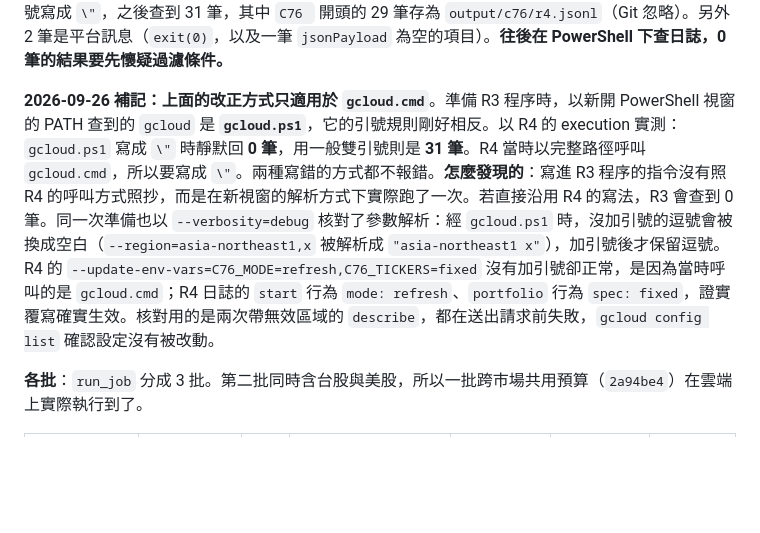
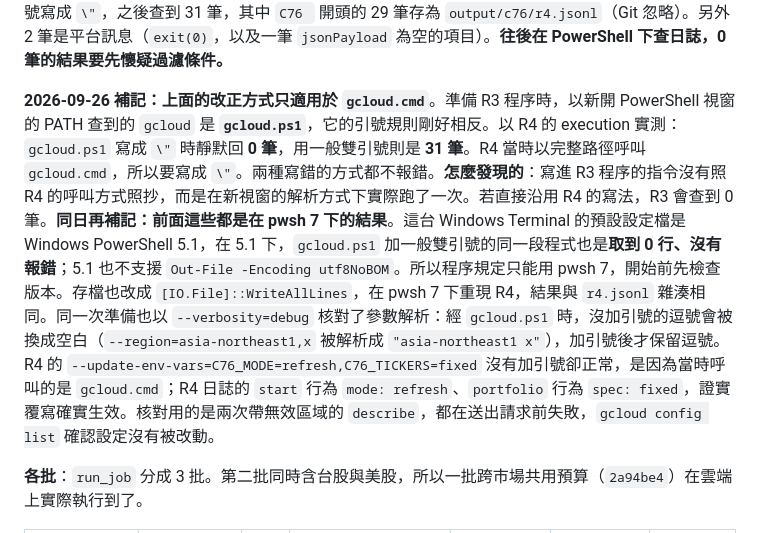
Before and after one commit to tommy12lin/stock-quote-fetcher, a Markdown page: docs/cloud-C7-evidence.md, the part around the change. GitHub-like rendering; blank space fills up the shorter version.

```diff
--- a/docs/cloud-C7-evidence.md
+++ b/docs/cloud-C7-evidence.md
@@ -383,7 +383,7 @@ export default {
 
 **取日誌時的缺陷：過濾條件的雙引號被 PowerShell 吃掉，查詢靜默回 0 筆**。在 PowerShell 下以 `& gcloud.cmd logging read 'labels."run.googleapis.com/execution_name"="…"'` 查詢，回傳 0 筆、沒有錯誤；改成時間範圍的條件後，才報出 `Unparseable filter`。原因是 PowerShell 呼叫 `.cmd` 時把引數裡的雙引號剝掉了。第一次的 0 筆**不是**日誌尚未寫入，這一點差點被誤判。改正方式是把雙引號寫成 `\"`，之後查到 31 筆，其中 `C76 ` 開頭的 29 筆存為 `output/c76/r4.jsonl`（Git 忽略）。另外 2 筆是平台訊息（`exit(0)`，以及一筆 `jsonPayload` 為空的項目）。**往後在 PowerShell 下查日誌，0 筆的結果要先懷疑過濾條件。**
 
-**2026-09-26 補記：上面的改正方式只適用於 `gcloud.cmd`**。準備 R3 程序時，以新開 PowerShell 視窗的 PATH 查到的 `gcloud` 是 **`gcloud.ps1`**，它的引號規則剛好相反。以 R4 的 execution 實測：`gcloud.ps1` 寫成 `\"` 時靜默回 **0 筆**，用一般雙引號則是 **31 筆**。R4 當時以完整路徑呼叫 `gcloud.cmd`，所以要寫成 `\"`。兩種寫錯的方式都不報錯。**怎麼發現的**：寫進 R3 程序的指令沒有照 R4 的呼叫方式照抄，而是在新視窗的解析方式下實際跑了一次。若直接沿用 R4 的寫法，R3 會查到 0 筆。同一次準備也以 `--verbosity=debug` 核對了參數解析：經 `gcloud.ps1` 時，沒加引號的逗號會被換成空白（`--region=asia-northeast1,x` 被解析成 `"asia-northeast1 x"`），加引號後才保留逗號。R4 的 `--update-env-vars=C76_MODE=refresh,C76_TICKERS=fixed` 沒有加引號卻正常，是因為當時呼叫的是 `gcloud.cmd`；R4 日誌的 `start` 行為 `mode: refresh`、`portfolio` 行為 `spec: fixed`，證實覆寫確實生效。核對用的是兩次帶無效區域的 `describe`，都在送出請求前失敗，`gcloud config list` 確認設定沒有被改動。
+**2026-09-26 補記：上面的改正方式只適用於 `gcloud.cmd`**。準備 R3 程序時，以新開 PowerShell 視窗的 PATH 查到的 `gcloud` 是 **`gcloud.ps1`**，它的引號規則剛好相反。以 R4 的 execution 實測：`gcloud.ps1` 寫成 `\"` 時靜默回 **0 筆**，用一般雙引號則是 **31 筆**。R4 當時以完整路徑呼叫 `gcloud.cmd`，所以要寫成 `\"`。兩種寫錯的方式都不報錯。**怎麼發現的**：寫進 R3 程序的指令沒有照 R4 的呼叫方式照抄，而是在新視窗的解析方式下實際跑了一次。若直接沿用 R4 的寫法，R3 會查到 0 筆。**同日再補記：前面這些都是在 pwsh 7 下的結果**。這台 Windows Terminal 的預設設定檔是 Windows PowerShell 5.1，在 5.1 下，`gcloud.ps1` 加一般雙引號的同一段程式也是**取到 0 行、沒有報錯**；5.1 也不支援 `Out-File -Encoding utf8NoBOM`。所以程序規定只能用 pwsh 7，開始前先檢查版本。存檔也改成 `[IO.File]::WriteAllLines`，在 pwsh 7 下重現 R4，結果與 `r4.jsonl` 雜湊相同。同一次準備也以 `--verbosity=debug` 核對了參數解析：經 `gcloud.ps1` 時，沒加引號的逗號會被換成空白（`--region=asia-northeast1,x` 被解析成 `"asia-northeast1 x"`），加引號後才保留逗號。R4 的 `--update-env-vars=C76_MODE=refresh,C76_TICKERS=fixed` 沒有加引號卻正常，是因為當時呼叫的是 `gcloud.cmd`；R4 日誌的 `start` 行為 `mode: refresh`、`portfolio` 行為 `spec: fixed`，證實覆寫確實生效。核對用的是兩次帶無效區域的 `describe`，都在送出請求前失敗，`gcloud config list` 確認設定沒有被改動。
 
 **各批**：`run_job` 分成 3 批。第二批同時含台股與美股，所以一批跨市場共用預算（`2a94be4`）在雲端上實際執行到了。
 
```
Also changed, not shown: docs/cloud-phase-1-plan.md (+22 -4 lines).
